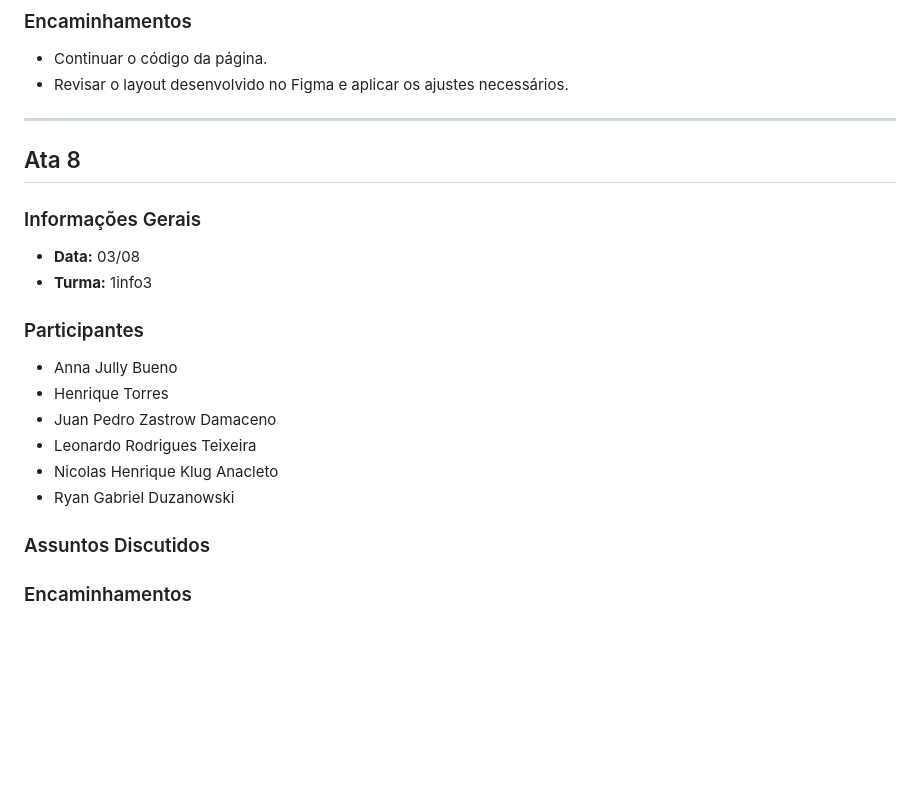
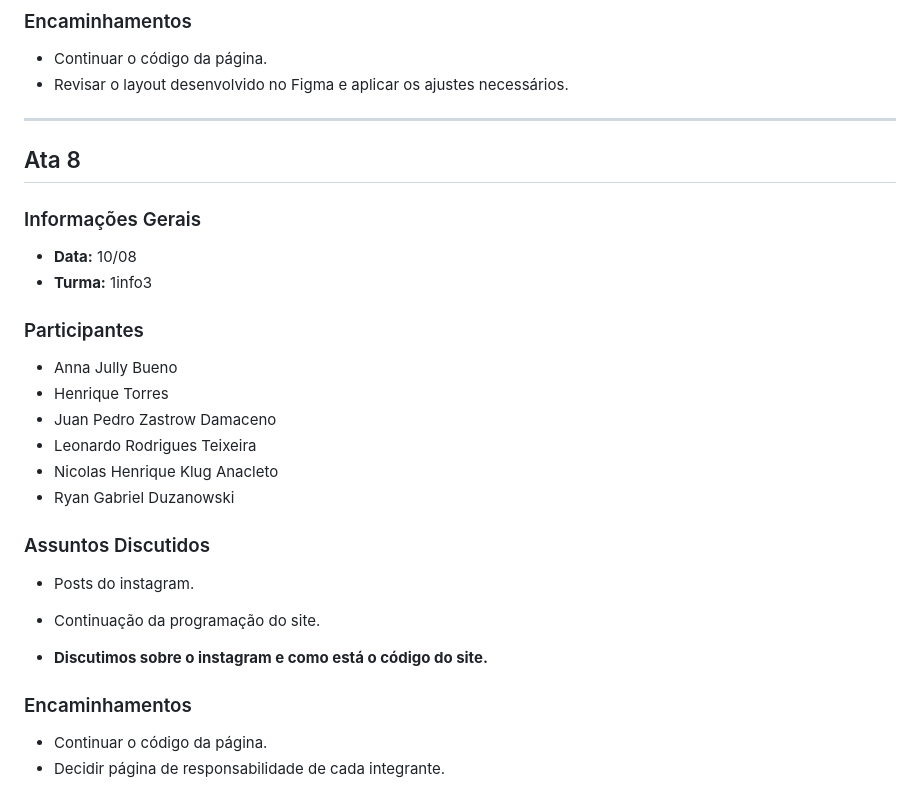
Before and after one commit to HenriqueTorres179/PI-Projeto_de_Civilizacoes, a Markdown page: README.md, the part around the change. Rendered like a GitHub page; blank space fills up the shorter version.

Commit message:
Ata 8
Updated date and added discussion topics in README.

```diff
--- a/README.md
+++ b/README.md
@@ -268,7 +268,7 @@ Decidimos focar totalmente no Figma hoje para finalmente fechar o design e deixa
  ## Ata 8
 
  ### Informações Gerais
-* **Data:** 03/08
+* **Data:** 10/08
 * **Turma:** 1info3
 
 ### Participantes
@@ -280,5 +280,10 @@ Decidimos focar totalmente no Figma hoje para finalmente fechar o design e deixa
 * Ryan Gabriel Duzanowski
 
 ### Assuntos Discutidos
+* Posts do instagram.
+* Continuação da programação do site.
 
+* **Discutimos sobre o instagram e como está o código do site.**
 ### Encaminhamentos
+* Continuar o código da página.
+* Decidir página de responsabilidade de cada integrante.
```
